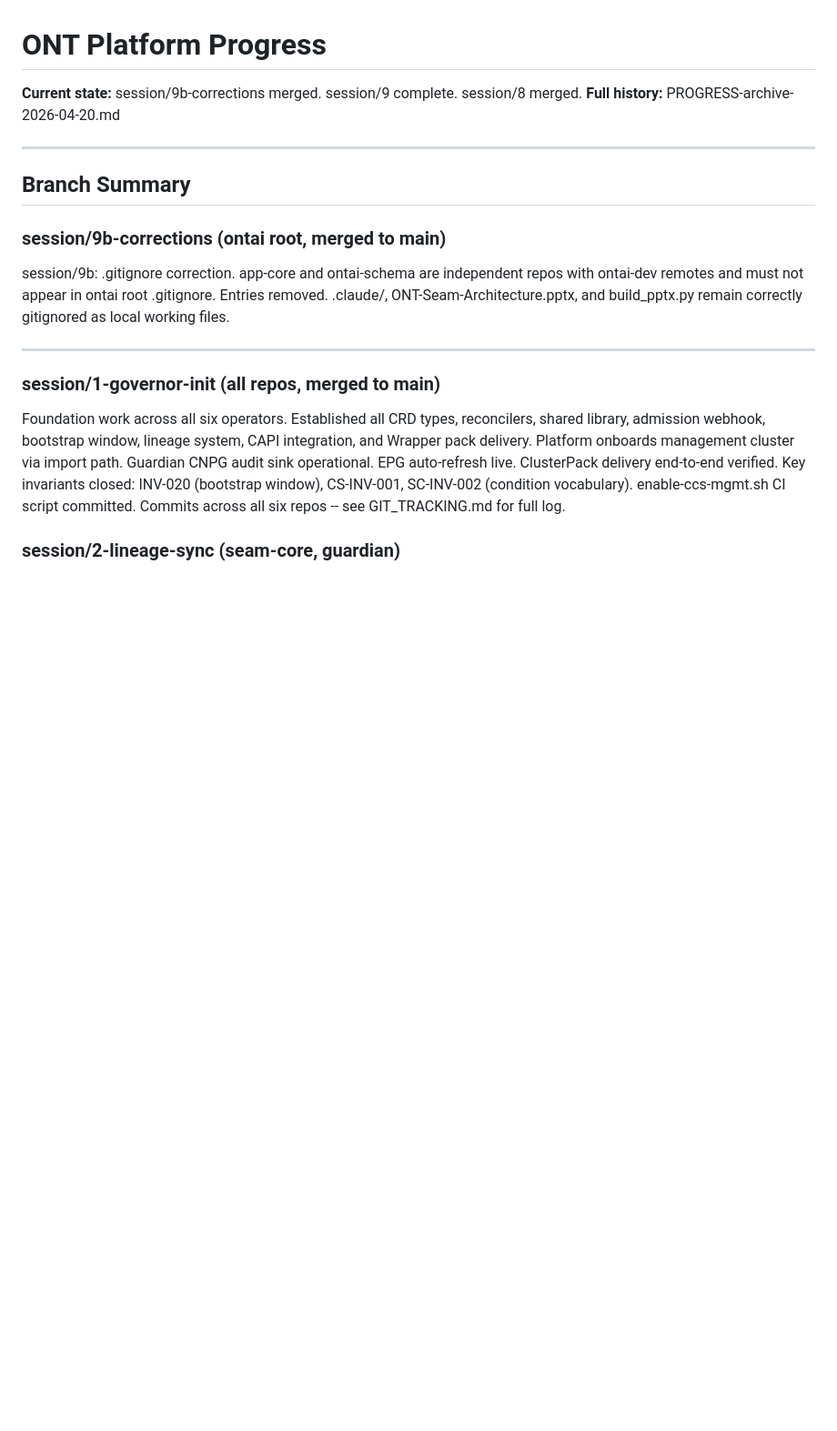
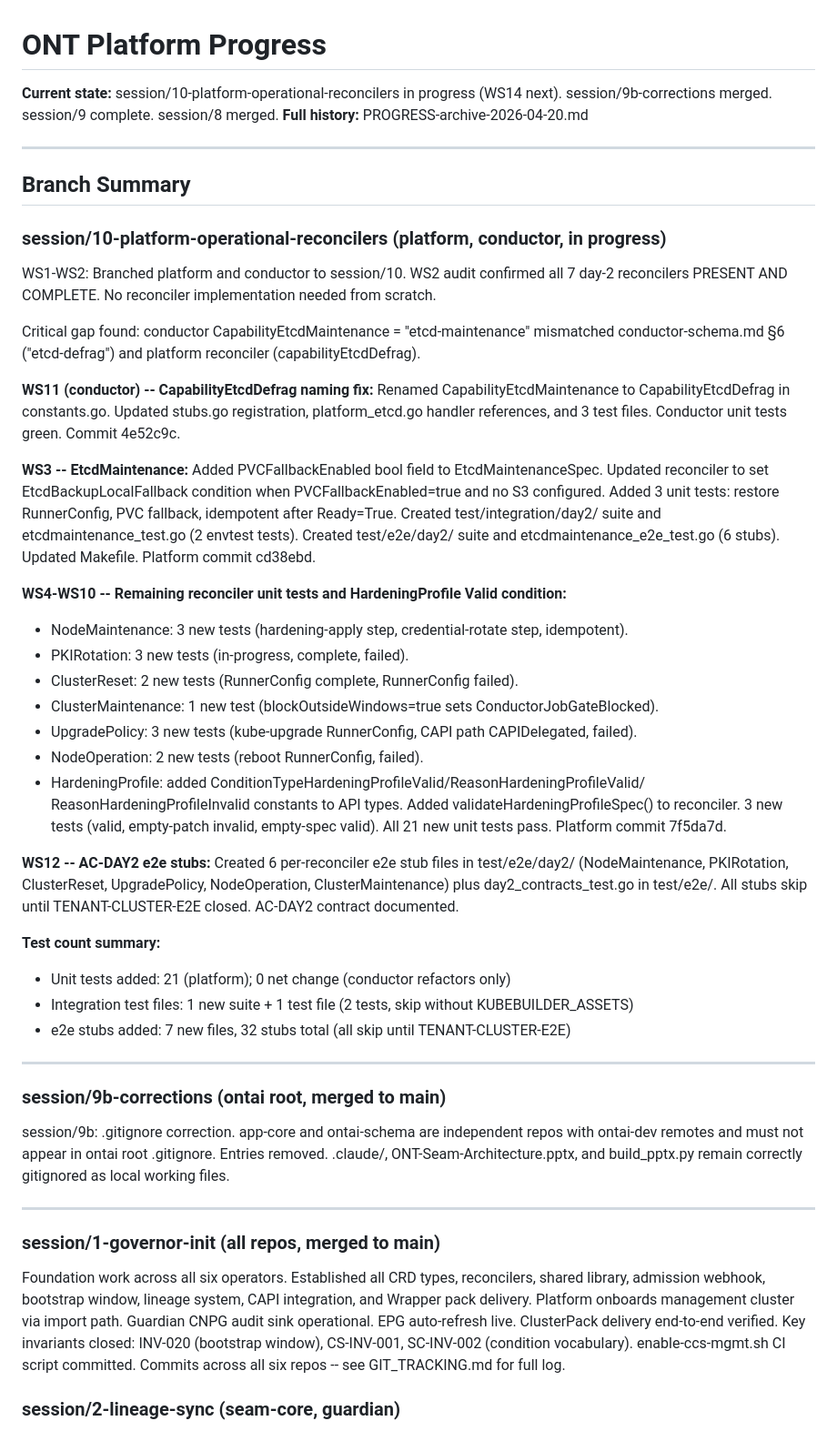
Before and after one commit to ontai-dev/ontai, a Markdown page: PROGRESS.md, the part around the change. Shown at 91% size. GitHub-like rendering; blank space fills up the shorter version.

Commit message:
session/10: update BACKLOG.md and PROGRESS.md for WS11-WS12 work

```diff
--- a/PROGRESS.md
+++ b/PROGRESS.md
@@ -1,11 +1,56 @@
 # ONT Platform Progress
 
-**Current state:** session/9b-corrections merged. session/9 complete. session/8 merged.
+**Current state:** session/10-platform-operational-reconcilers in progress (WS14 next). session/9b-corrections merged. session/9 complete. session/8 merged.
 **Full history:** PROGRESS-archive-2026-04-20.md
 
 ---
 
 ## Branch Summary
+
+### session/10-platform-operational-reconcilers (platform, conductor, in progress)
+
+WS1-WS2: Branched platform and conductor to session/10. WS2 audit confirmed all 7 day-2
+reconcilers PRESENT AND COMPLETE. No reconciler implementation needed from scratch.
+
+Critical gap found: conductor CapabilityEtcdMaintenance = "etcd-maintenance" mismatched
+conductor-schema.md §6 ("etcd-defrag") and platform reconciler (capabilityEtcdDefrag).
+
+**WS11 (conductor) -- CapabilityEtcdDefrag naming fix:**
+Renamed CapabilityEtcdMaintenance to CapabilityEtcdDefrag in constants.go.
+Updated stubs.go registration, platform_etcd.go handler references, and 3 test files.
+Conductor unit tests green. Commit 4e52c9c.
+
+**WS3 -- EtcdMaintenance:**
+Added PVCFallbackEnabled bool field to EtcdMaintenanceSpec. Updated reconciler to set
+EtcdBackupLocalFallback condition when PVCFallbackEnabled=true and no S3 configured.
+Added 3 unit tests: restore RunnerConfig, PVC fallback, idempotent after Ready=True.
+Created test/integration/day2/ suite and etcdmaintenance_test.go (2 envtest tests).
+Created test/e2e/day2/ suite and etcdmaintenance_e2e_test.go (6 stubs). Updated Makefile.
+Platform commit cd38ebd.
+
+**WS4-WS10 -- Remaining reconciler unit tests and HardeningProfile Valid condition:**
+- NodeMaintenance: 3 new tests (hardening-apply step, credential-rotate step, idempotent).
+- PKIRotation: 3 new tests (in-progress, complete, failed).
+- ClusterReset: 2 new tests (RunnerConfig complete, RunnerConfig failed).
+- ClusterMaintenance: 1 new test (blockOutsideWindows=true sets ConductorJobGateBlocked).
+- UpgradePolicy: 3 new tests (kube-upgrade RunnerConfig, CAPI path CAPIDelegated, failed).
+- NodeOperation: 2 new tests (reboot RunnerConfig, failed).
+- HardeningProfile: added ConditionTypeHardeningProfileValid/ReasonHardeningProfileValid/
+  ReasonHardeningProfileInvalid constants to API types. Added validateHardeningProfileSpec()
+  to reconciler. 3 new tests (valid, empty-patch invalid, empty-spec valid).
+All 21 new unit tests pass. Platform commit 7f5da7d.
+
+**WS12 -- AC-DAY2 e2e stubs:**
+Created 6 per-reconciler e2e stub files in test/e2e/day2/ (NodeMaintenance, PKIRotation,
+ClusterReset, UpgradePolicy, NodeOperation, ClusterMaintenance) plus day2_contracts_test.go
+in test/e2e/. All stubs skip until TENANT-CLUSTER-E2E closed. AC-DAY2 contract documented.
+
+**Test count summary:**
+- Unit tests added: 21 (platform); 0 net change (conductor refactors only)
+- Integration test files: 1 new suite + 1 test file (2 tests, skip without KUBEBUILDER_ASSETS)
+- e2e stubs added: 7 new files, 32 stubs total (all skip until TENANT-CLUSTER-E2E)
+
+---
 
 ### session/9b-corrections (ontai root, merged to main)
 
```
Also changed, not shown: BACKLOG.md (+1 -1 lines).
